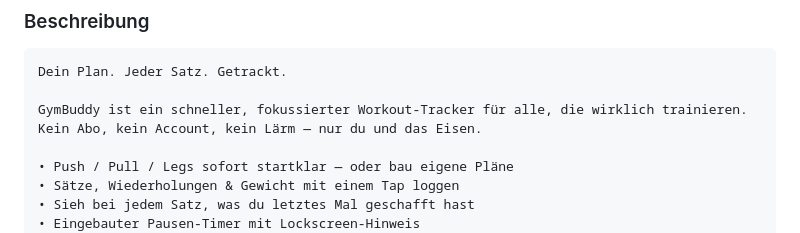
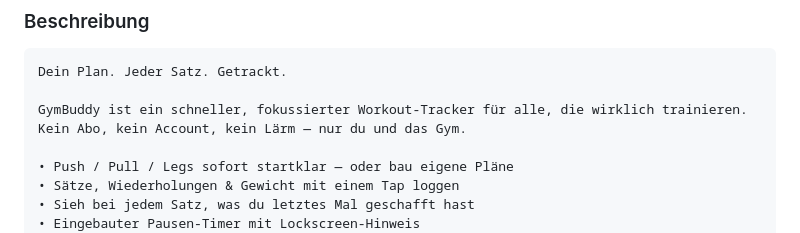
Before and after one commit to 0xMathi/Gymbuddy, a Markdown page: docs/app-store-listing.md, the part around the change. Rendered like a GitHub page.

Commit message:
docs: DE listing description 'und das Eisen' -> 'und das Gym'
Co-Authored-By: Claude Fable 5 <noreply@anthropic.com>

```diff
--- a/docs/app-store-listing.md
+++ b/docs/app-store-listing.md
@@ -67,7 +67,7 @@ Made for the gym.
 Dein Plan. Jeder Satz. Getrackt.
 
 GymBuddy ist ein schneller, fokussierter Workout-Tracker für alle, die wirklich trainieren.
-Kein Abo, kein Account, kein Lärm — nur du und das Eisen.
+Kein Abo, kein Account, kein Lärm — nur du und das Gym.
 
 • Push / Pull / Legs sofort startklar — oder bau eigene Pläne
 • Sätze, Wiederholungen & Gewicht mit einem Tap loggen
```
